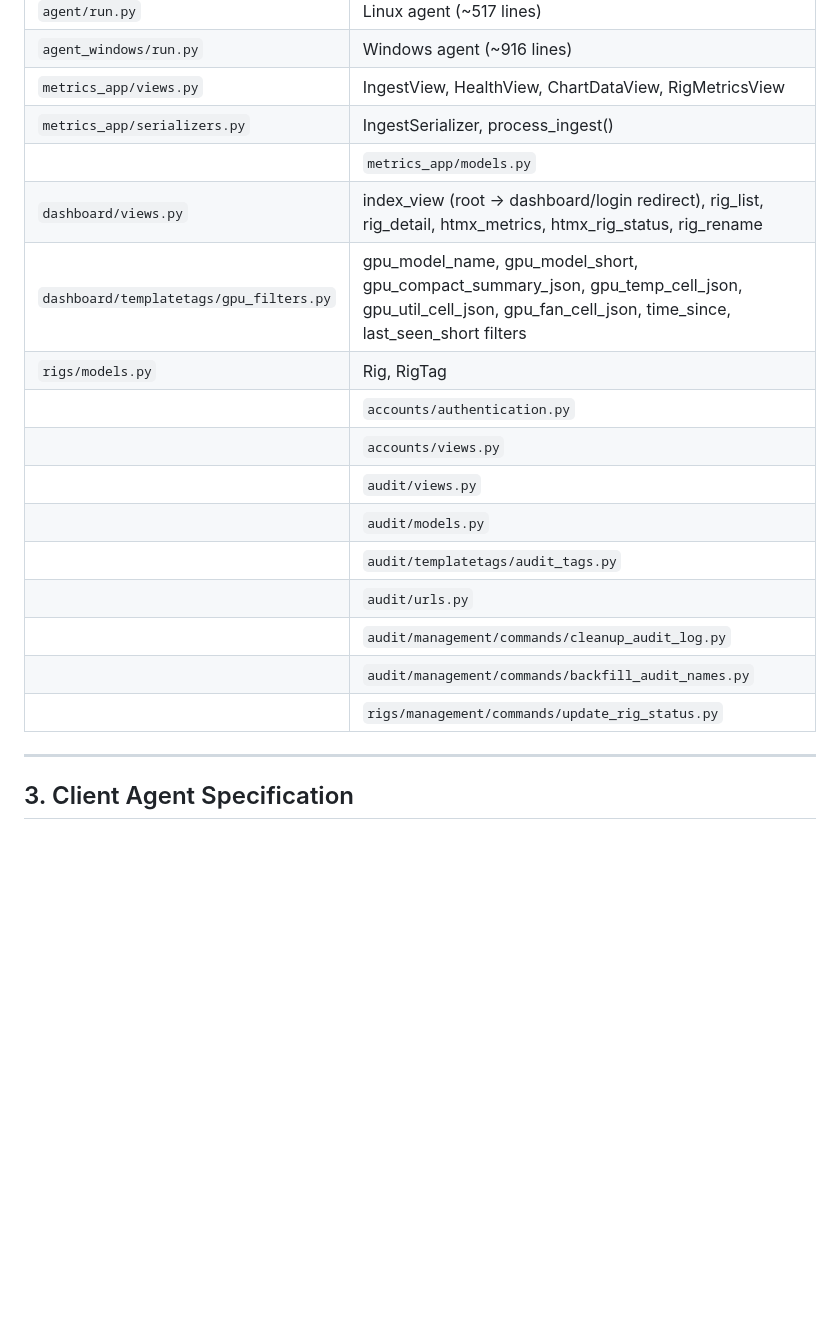
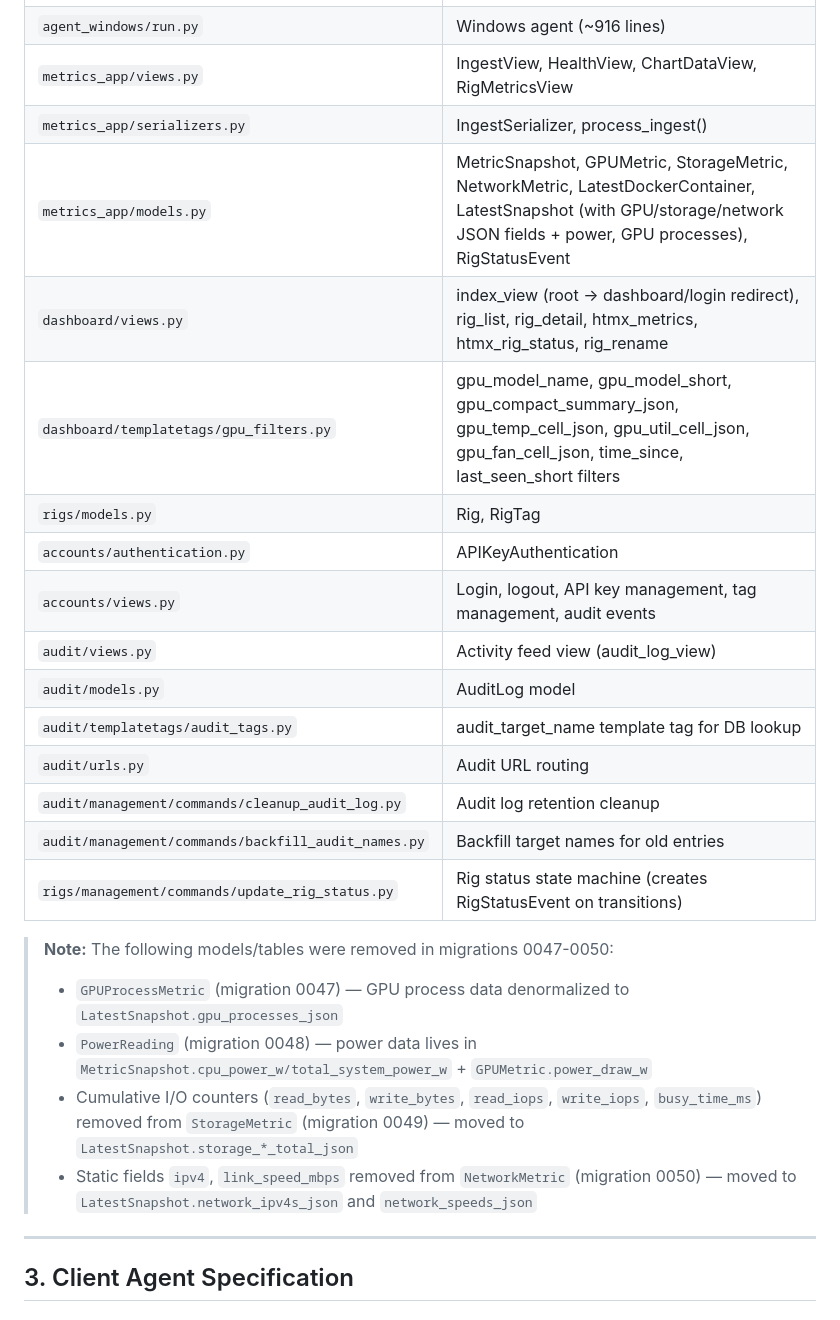
Before and after one commit to dawmro/GPU-Rig-Monitoring-Platform, a Markdown page: docs/GPU_Rig_Monitoring_Architecture.md, the part around the change. Rendered like a GitHub page; blank space fills up the shorter version.

Commit message:
docs(arch): add note about removed models/migrations 0047-0050
Updated the Key Files table to document the models/tables removed in recent
migrations: GPUProcessMetric (0047), PowerReading (0048), cumulative I/O
counters from StorageMetric (0049), and static fields from NetworkMetric (0050).
This keeps the architecture doc in sync with the actual database schema.

```diff
--- a/docs/GPU_Rig_Monitoring_Architecture.md
+++ b/docs/GPU_Rig_Monitoring_Architecture.md
@@ -139,19 +139,25 @@ Rate limiting design:
 | `agent_windows/run.py` | Windows agent (~916 lines) |
 | `metrics_app/views.py` | IngestView, HealthView, ChartDataView, RigMetricsView |
 | `metrics_app/serializers.py` | IngestSerializer, process_ingest() |
-|| `metrics_app/models.py` | MetricSnapshot, GPUMetric, StorageMetric, NetworkMetric, LatestDockerContainer, LatestSnapshot (with GPU/storage/network JSON fields + power, GPU processes), RigStatusEvent |
+| `metrics_app/models.py` | MetricSnapshot, GPUMetric, StorageMetric, NetworkMetric, LatestDockerContainer, LatestSnapshot (with GPU/storage/network JSON fields + power, GPU processes), RigStatusEvent |
 | `dashboard/views.py` | index_view (root → dashboard/login redirect), rig_list, rig_detail, htmx_metrics, htmx_rig_status, rig_rename |
 | `dashboard/templatetags/gpu_filters.py` | gpu_model_name, gpu_model_short, gpu_compact_summary_json, gpu_temp_cell_json, gpu_util_cell_json, gpu_fan_cell_json, time_since, last_seen_short filters |
 | `rigs/models.py` | Rig, RigTag |
-|| `accounts/authentication.py` | APIKeyAuthentication |
-|| `accounts/views.py` | Login, logout, API key management, tag management, audit events |
-|| `audit/views.py` | Activity feed view (audit_log_view) |
-|| `audit/models.py` | AuditLog model |
-|| `audit/templatetags/audit_tags.py` | audit_target_name template tag for DB lookup |
-|| `audit/urls.py` | Audit URL routing |
-|| `audit/management/commands/cleanup_audit_log.py` | Audit log retention cleanup |
-|| `audit/management/commands/backfill_audit_names.py` | Backfill target names for old entries |
-|| `rigs/management/commands/update_rig_status.py` | Rig status state machine (creates RigStatusEvent on transitions) |
+| `accounts/authentication.py` | APIKeyAuthentication |
+| `accounts/views.py` | Login, logout, API key management, tag management, audit events |
+| `audit/views.py` | Activity feed view (audit_log_view) |
+| `audit/models.py` | AuditLog model |
+| `audit/templatetags/audit_tags.py` | audit_target_name template tag for DB lookup |
+| `audit/urls.py` | Audit URL routing |
+| `audit/management/commands/cleanup_audit_log.py` | Audit log retention cleanup |
+| `audit/management/commands/backfill_audit_names.py` | Backfill target names for old entries |
+| `rigs/management/commands/update_rig_status.py` | Rig status state machine (creates RigStatusEvent on transitions) |
+
+> **Note:** The following models/tables were removed in migrations 0047-0050:
+> - `GPUProcessMetric` (migration 0047) — GPU process data denormalized to `LatestSnapshot.gpu_processes_json`
+> - `PowerReading` (migration 0048) — power data lives in `MetricSnapshot.cpu_power_w/total_system_power_w` + `GPUMetric.power_draw_w`
+> - Cumulative I/O counters (`read_bytes`, `write_bytes`, `read_iops`, `write_iops`, `busy_time_ms`) removed from `StorageMetric` (migration 0049) — moved to `LatestSnapshot.storage_*_total_json`
+> - Static fields `ipv4`, `link_speed_mbps` removed from `NetworkMetric` (migration 0050) — moved to `LatestSnapshot.network_ipv4s_json` and `network_speeds_json`
 
 ---
 
```
